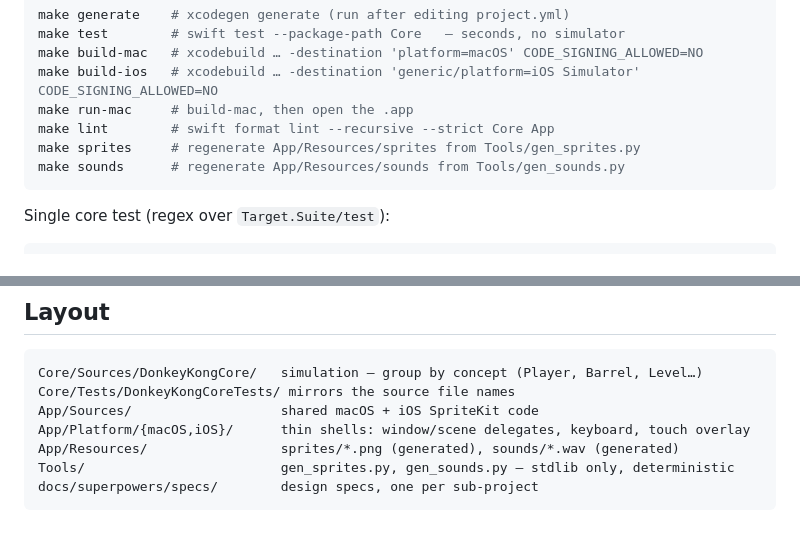
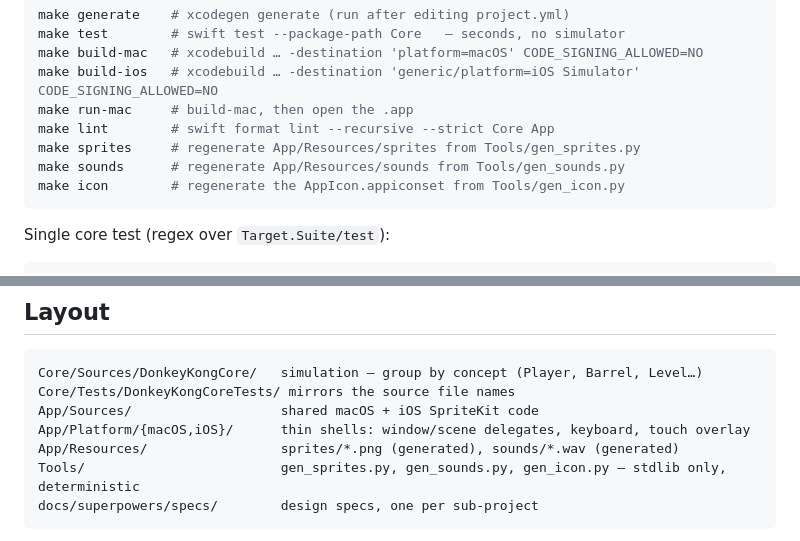
Before and after one commit to vincentlauriat/barrel-climb, a Markdown page: CLAUDE.md, 2 parts joined by grey strips. Drawn GitHub-style.

Commit message:
docs: document the icon generator
Claude-Session: https://claude.ai/code/session_01MXAtwtJiDjLYuhomu6a1Wi

````diff
--- a/CLAUDE.md
+++ b/CLAUDE.md
@@ -43,6 +43,7 @@ make run-mac     # build-mac, then open the .app
 make lint        # swift format lint --recursive --strict Core App
 make sprites     # regenerate App/Resources/sprites from Tools/gen_sprites.py
 make sounds      # regenerate App/Resources/sounds from Tools/gen_sounds.py
+make icon        # regenerate the AppIcon.appiconset from Tools/gen_icon.py
 ```
 
 Single core test (regex over `Target.Suite/test`):
@@ -89,7 +90,7 @@ Core/Tests/DonkeyKongCoreTests/ mirrors the source file names
 App/Sources/                   shared macOS + iOS SpriteKit code
 App/Platform/{macOS,iOS}/      thin shells: window/scene delegates, keyboard, touch overlay
 App/Resources/                 sprites/*.png (generated), sounds/*.wav (generated)
-Tools/                         gen_sprites.py, gen_sounds.py — stdlib only, deterministic
+Tools/                         gen_sprites.py, gen_sounds.py, gen_icon.py — stdlib only, deterministic
 docs/superpowers/specs/        design specs, one per sub-project
 ```
 
````
